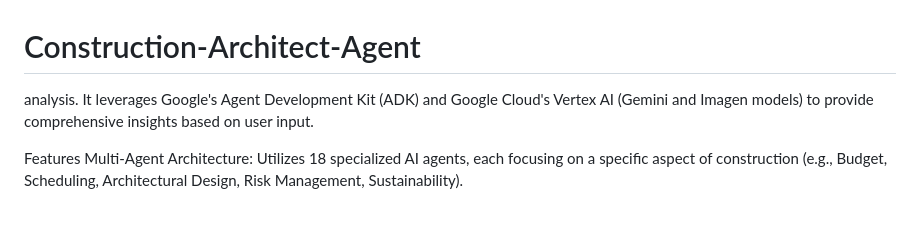
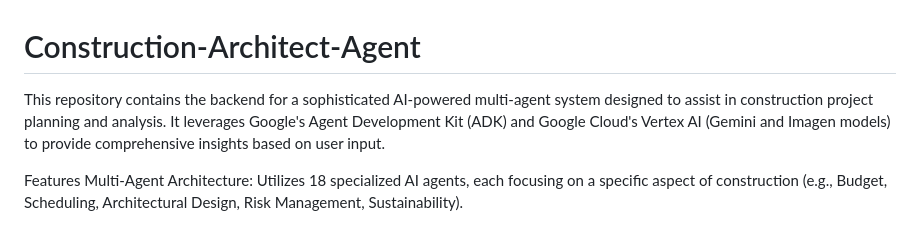
Before and after one commit to mrmohammadalamin/Construction-Architect-Agent, a Markdown page: README.md, the part around the change. GitHub-like rendering.

```diff
--- a/README.md
+++ b/README.md
@@ -1,6 +1,6 @@
 # Construction-Architect-Agent
 
-analysis. It leverages Google's Agent Development Kit (ADK) and Google Cloud's Vertex AI (Gemini and Imagen models) to provide comprehensive insights based on user input.
+This repository contains the backend for a sophisticated AI-powered multi-agent system designed to assist in construction project planning and analysis. It leverages Google's Agent Development Kit (ADK) and Google Cloud's Vertex AI (Gemini and Imagen models) to provide comprehensive insights based on user input.
 
 Features
 Multi-Agent Architecture: Utilizes 18 specialized AI agents, each focusing on a specific aspect of construction (e.g., Budget, Scheduling, Architectural Design, Risk Management, Sustainability).
```
